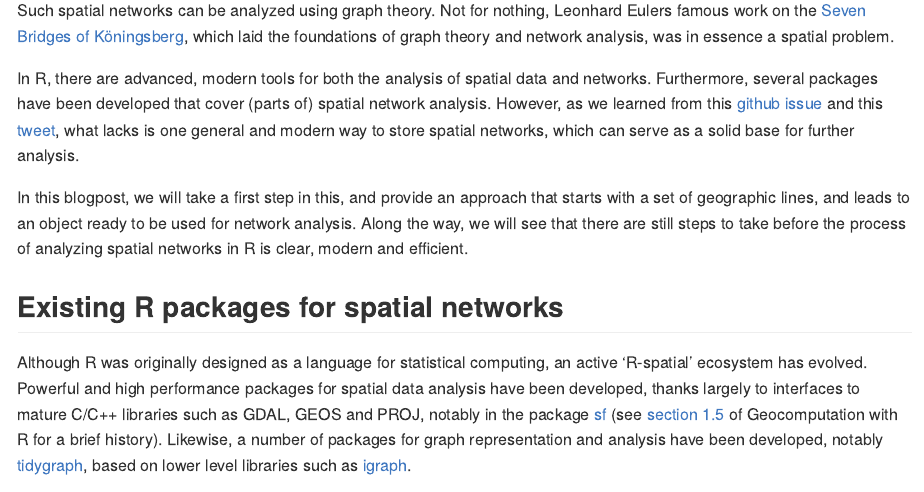
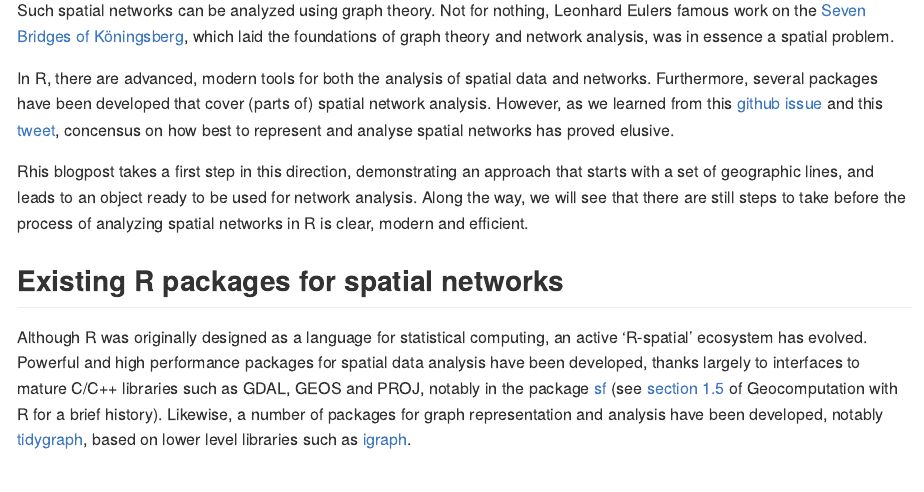
Before and after one commit to sfnetworks/spnethack, an R Markdown document (blogpost.Rmd): the page in a window 1100 px wide, from 270 px down. Rendered offline with R 4.5, knitr and Pandoc, with nearby package versions; both versions are drawn in the output format of the newer one; some code elsewhere in the file could not run offline; long lines of code are wrapped.

Commit message:
Update blogpost - getting there...

```diff
--- a/blogpost.Rmd
+++ b/blogpost.Rmd
@@ -1,5 +1,5 @@
 ---
-output: html_document
+output: github_document
 title: "Spatial networks in R with sf and tidygraph"
 ---
 
@@ -9,9 +9,9 @@ Street networks, shipping routes, telecommunication lines, river bassins. All ex
 
 Such spatial networks can be analyzed using graph theory. Not for nothing, Leonhard Eulers famous work on the [Seven Bridges of Köningsberg](https://www.mathsisfun.com/activity/seven-bridges-konigsberg.html), which laid the foundations of graph theory and network analysis, was in essence a spatial problem.
 
-In R, there are advanced, modern tools for both the analysis of spatial data and networks. Furthermore, several packages have been developed that cover (parts of) spatial network analysis. However, as we learned from this [github issue](https://github.com/r-spatial/sf/issues/966) and this [tweet](https://twitter.com/zevross/status/1089908839816794118), what lacks is one general and modern way to store spatial networks, which can serve as a solid base for further analysis.
+In R, there are advanced, modern tools for both the analysis of spatial data and networks. Furthermore, several packages have been developed that cover (parts of) spatial network analysis. However, as we learned from this [github issue](https://github.com/r-spatial/sf/issues/966) and this [tweet](https://twitter.com/zevross/status/1089908839816794118), concensus on how best to represent and analyse spatial networks has proved elusive.
 
-In this blogpost, we will take a first step in this, and provide an approach that starts with a set of geographic lines, and leads to an object ready to be used for network analysis. Along the way, we will see that there are still steps to take before the process of analyzing spatial networks in R is clear, modern and efficient.
+Rhis blogpost takes a first step in this direction, demonstrating an approach that starts with a set of geographic lines, and leads to an object ready to be used for network analysis. Along the way, we will see that there are still steps to take before the process of analyzing spatial networks in R is clear, modern and efficient.
 
 ## Existing R packages for spatial networks
 
```
Also changed, not shown: blogpost.md, blogpost.Rmd (2 more changed lines).
